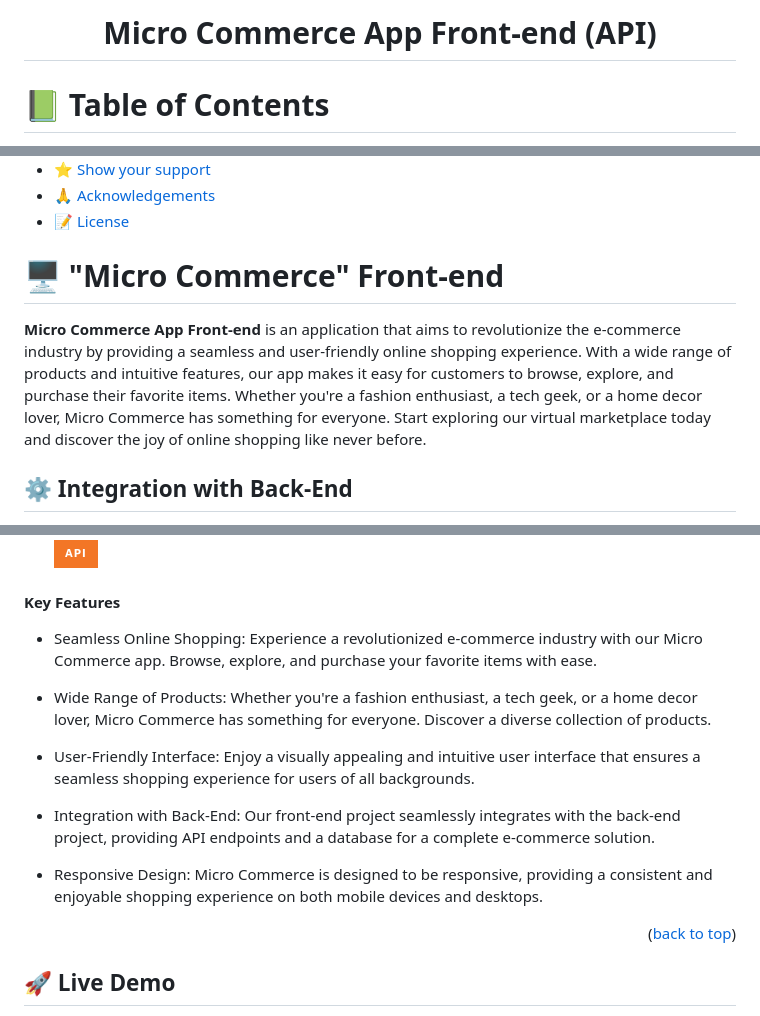
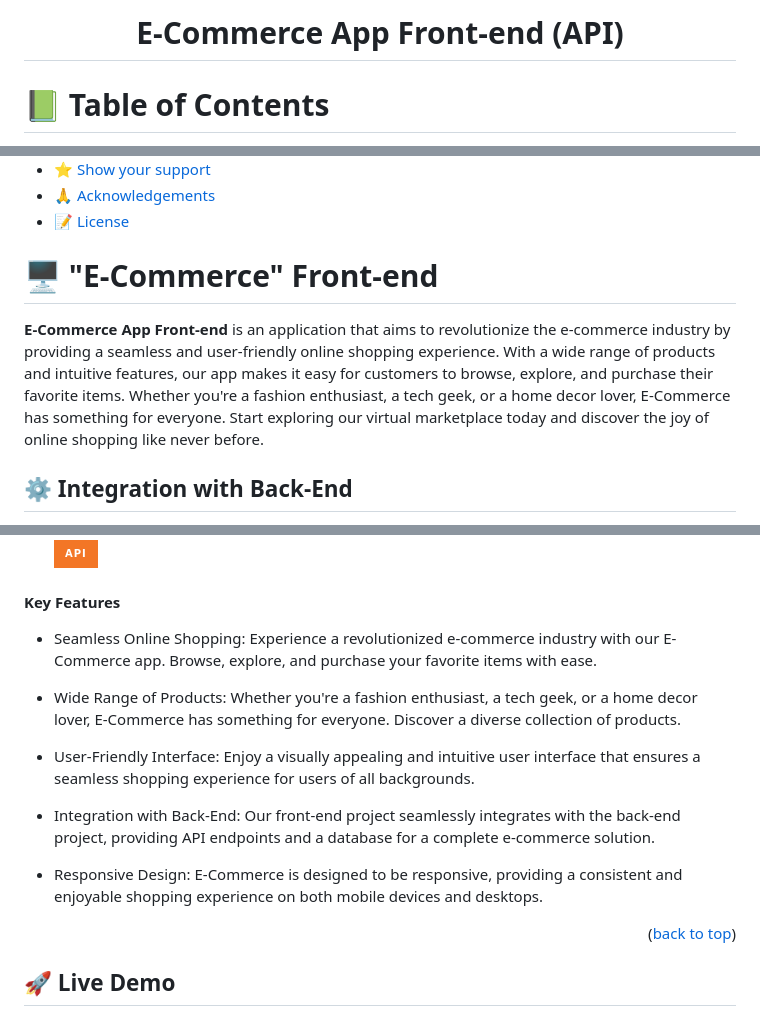
Before and after one commit to MoyasiGinko/ecom-server, a Markdown page: README.md, 3 parts joined by grey strips. Rendered like a GitHub page; folded sections open; badges without logos.

```diff
--- a/README.md
+++ b/README.md
@@ -1,6 +1,6 @@
 <br>
 <div align='center'>
-	<h1>Micro Commerce App Front-end (API)</h1>
+	<h1>E-Commerce App Front-end (API)</h1>
   </div>
 <a name="readme-top"></a>
 
@@ -22,9 +22,9 @@
 - [📝 License](#license)
 
 
-# 🖥️ "Micro Commerce" Front-end  <a name="about-project"></a>
+# 🖥️ "E-Commerce" Front-end  <a name="about-project"></a>
 
-**Micro Commerce App Front-end** is an application that aims to revolutionize the e-commerce industry by providing a seamless and user-friendly online shopping experience. With a wide range of products and intuitive features, our app makes it easy for customers to browse, explore, and purchase their favorite items. Whether you're a fashion enthusiast, a tech geek, or a home decor lover, Micro Commerce has something for everyone. Start exploring our virtual marketplace today and discover the joy of online shopping like never before.
+**E-Commerce App Front-end** is an application that aims to revolutionize the e-commerce industry by providing a seamless and user-friendly online shopping experience. With a wide range of products and intuitive features, our app makes it easy for customers to browse, explore, and purchase their favorite items. Whether you're a fashion enthusiast, a tech geek, or a home decor lover, E-Commerce has something for everyone. Start exploring our virtual marketplace today and discover the joy of online shopping like never before.
 
 ## ⚙️ Integration with Back-End
 
@@ -85,15 +85,15 @@ This front-end project is designed to seamlessly integrate with its counterpart
 
 #### Key Features <a name="key-features"></a>
 
-- Seamless Online Shopping: Experience a revolutionized e-commerce industry with our Micro Commerce app. Browse, explore, and purchase your favorite items with ease.
+- Seamless Online Shopping: Experience a revolutionized e-commerce industry with our E-Commerce app. Browse, explore, and purchase your favorite items with ease.
 
-- Wide Range of Products: Whether you're a fashion enthusiast, a tech geek, or a home decor lover, Micro Commerce has something for everyone. Discover a diverse collection of products.
+- Wide Range of Products: Whether you're a fashion enthusiast, a tech geek, or a home decor lover, E-Commerce has something for everyone. Discover a diverse collection of products.
 
 - User-Friendly Interface: Enjoy a visually appealing and intuitive user interface that ensures a seamless shopping experience for users of all backgrounds.
 
 - Integration with Back-End: Our front-end project seamlessly integrates with the back-end project, providing API endpoints and a database for a complete e-commerce solution.
 
-- Responsive Design: Micro Commerce is designed to be responsive, providing a consistent and enjoyable shopping experience on both mobile devices and desktops.
+- Responsive Design: E-Commerce is designed to be responsive, providing a consistent and enjoyable shopping experience on both mobile devices and desktops.
 
 <p align="right">(<a href="#readme-top">back to top</a>)</p>
 
```
